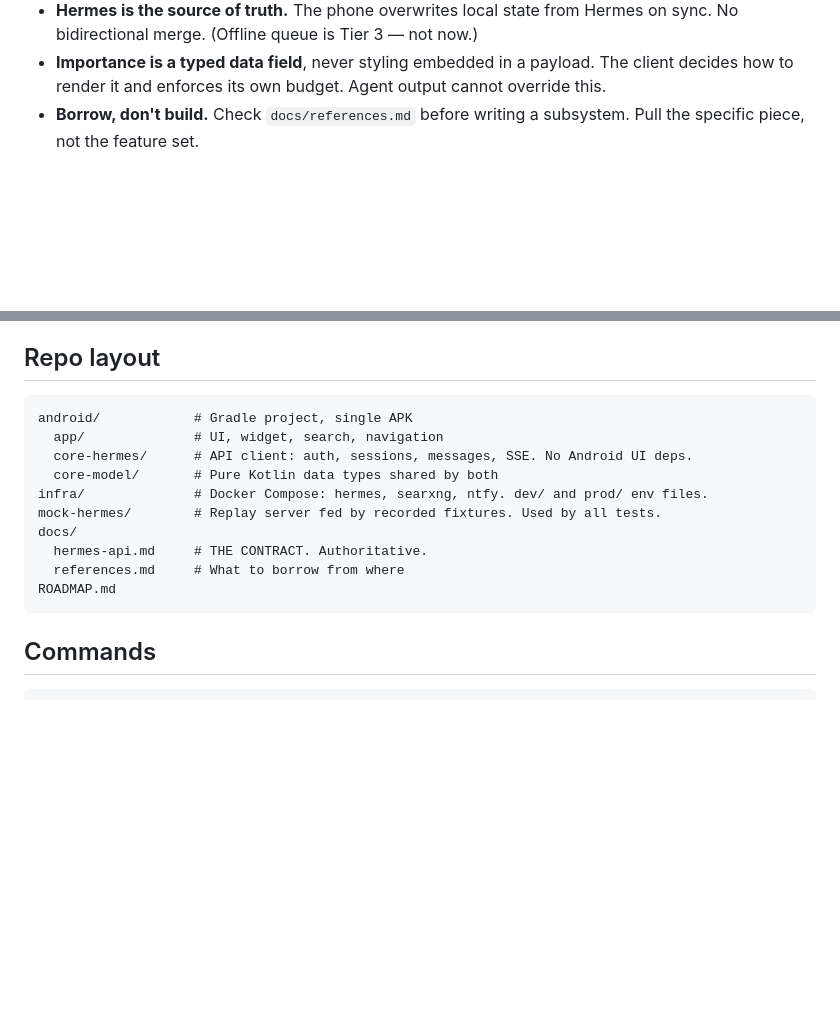
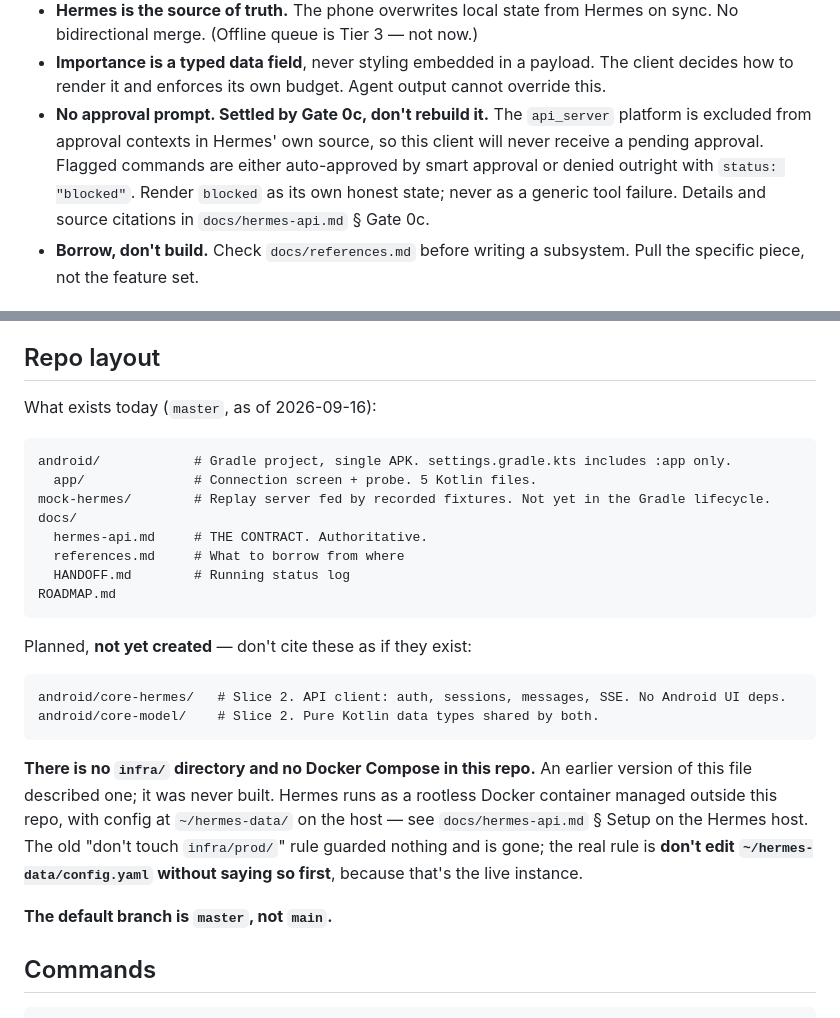
Before and after one commit to PraxisOG/Bellpull, a Markdown page: CLAUDE.md, 2 parts joined by grey strips. GitHub-like rendering; blank space fills up the shorter version.

````diff
--- a/CLAUDE.md
+++ b/CLAUDE.md
@@ -32,6 +32,11 @@ Play Services.
   No bidirectional merge. (Offline queue is Tier 3 — not now.)
 - **Importance is a typed data field**, never styling embedded in a payload. The client
   decides how to render it and enforces its own budget. Agent output cannot override this.
+- **No approval prompt. Settled by Gate 0c, don't rebuild it.** The `api_server` platform is
+  excluded from approval contexts in Hermes' own source, so this client will never receive a
+  pending approval. Flagged commands are either auto-approved by smart approval or denied
+  outright with `status: "blocked"`. Render `blocked` as its own honest state; never as a
+  generic tool failure. Details and source citations in `docs/hermes-api.md` § Gate 0c.
 - **Borrow, don't build.** Check `docs/references.md` before writing a subsystem. Pull the
   specific piece, not the feature set.
 
@@ -65,18 +70,34 @@ These are environment facts, not preferences. Violating them produces silent fai
 
 ## Repo layout
 
+What exists today (`master`, as of 2026-09-16):
+
 ```
-android/            # Gradle project, single APK
-  app/              # UI, widget, search, navigation
-  core-hermes/      # API client: auth, sessions, messages, SSE. No Android UI deps.
-  core-model/       # Pure Kotlin data types shared by both
-infra/              # Docker Compose: hermes, searxng, ntfy. dev/ and prod/ env files.
-mock-hermes/        # Replay server fed by recorded fixtures. Used by all tests.
+android/            # Gradle project, single APK. settings.gradle.kts includes :app only.
+  app/              # Connection screen + probe. 5 Kotlin files.
+mock-hermes/        # Replay server fed by recorded fixtures. Not yet in the Gradle lifecycle.
 docs/
   hermes-api.md     # THE CONTRACT. Authoritative.
   references.md     # What to borrow from where
+  HANDOFF.md        # Running status log
 ROADMAP.md
 ```
+
+Planned, **not yet created** — don't cite these as if they exist:
+
+```
+android/core-hermes/   # Slice 2. API client: auth, sessions, messages, SSE. No Android UI deps.
+android/core-model/    # Slice 2. Pure Kotlin data types shared by both.
+```
+
+**There is no `infra/` directory and no Docker Compose in this repo.** An earlier version of
+this file described one; it was never built. Hermes runs as a rootless Docker container
+managed outside this repo, with config at `~/hermes-data/` on the host — see
+`docs/hermes-api.md` § Setup on the Hermes host. The old "don't touch `infra/prod/`" rule
+guarded nothing and is gone; the real rule is **don't edit `~/hermes-data/config.yaml`
+without saying so first**, because that's the live instance.
+
+**The default branch is `master`, not `main`.**
 
 ## Commands
 
````
Also changed, not shown: docs/references.md (added, +43 -0 lines).
